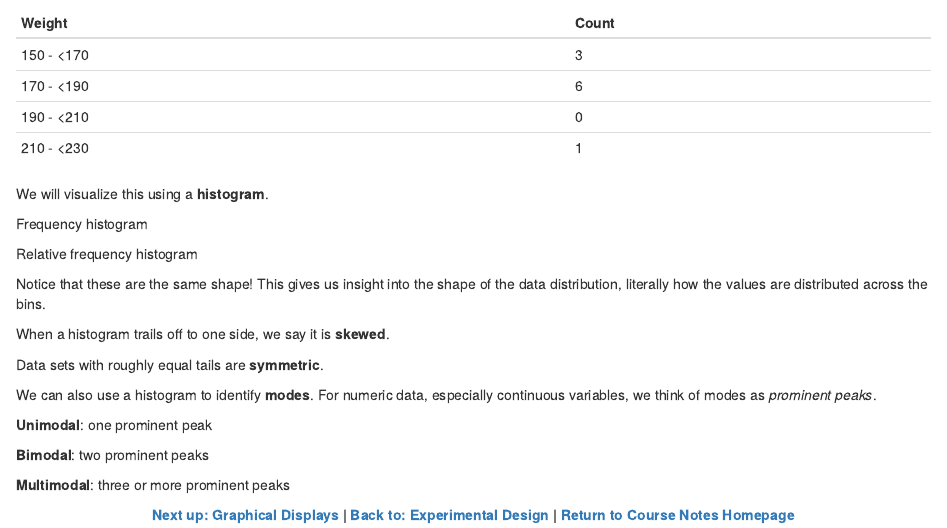
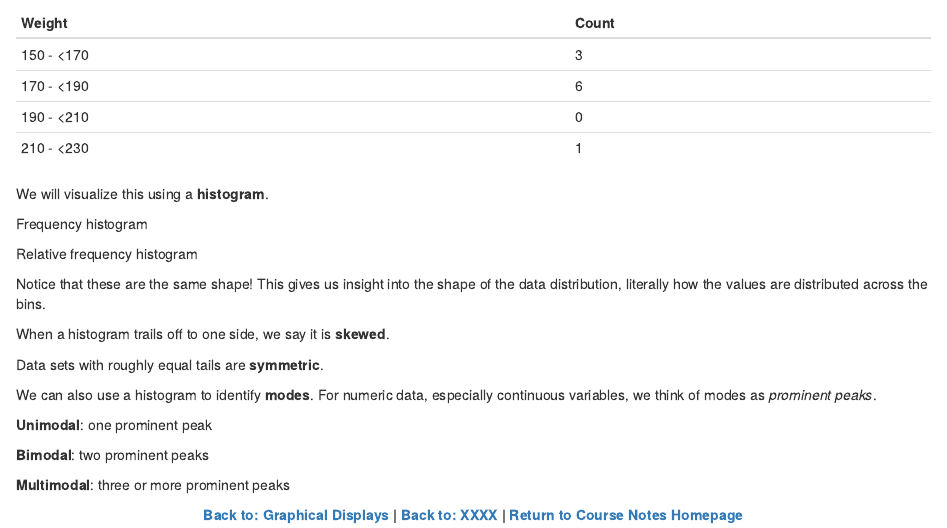
Before and after one commit to lgpcappiello/lgpcappiello.github.io, an R Markdown document (teaching/IntroStats/descriptives/frequency.Rmd): the page in a window 1100 px wide, from 1050 px down. The pictures show the output file teaching/IntroStats/descriptives/frequency.html that the author committed with the source, opened offline.

Commit message:
fixed links

```diff
--- a/teaching/IntroStats/descriptives/frequency.Rmd
+++ b/teaching/IntroStats/descriptives/frequency.Rmd
@@ -80,4 +80,4 @@ We can also use a histogram to identify **modes**. For numeric data, especially
 **Multimodal**: three or more prominent peaks
 
 
-<center><b><a href="https://lgpcappiello.github.io/teaching/IntroStats/descriptives/plots">Next up: Graphical Displays</a> | <a href="https://lgpcappiello.github.io/teaching/IntroStats/descriptives/design.html">Back to: Experimental Design</a> | <a href="https://lgpcappiello.github.io/teaching/IntroStats">Return to Course Notes Homepage</a></center></b>
+<center><b><a href="https://lgpcappiello.github.io/teaching/IntroStats/descriptives/plots">Back to: Graphical Displays</a> | <a href="https://lgpcappiello.github.io/teaching/IntroStats/descriptives/design.html">Back to: XXXX</a> | <a href="https://lgpcappiello.github.io/teaching/IntroStats">Return to Course Notes Homepage</a></center></b>
```
Also changed, not shown: teaching/IntroStats/descriptives/plots.Rmd (+1 -1 lines), teaching/IntroStats/descriptives/frequency.html, teaching/IntroStats/descriptives/plots.html.
